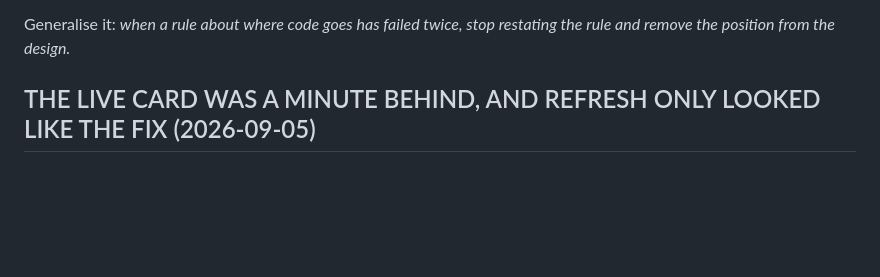
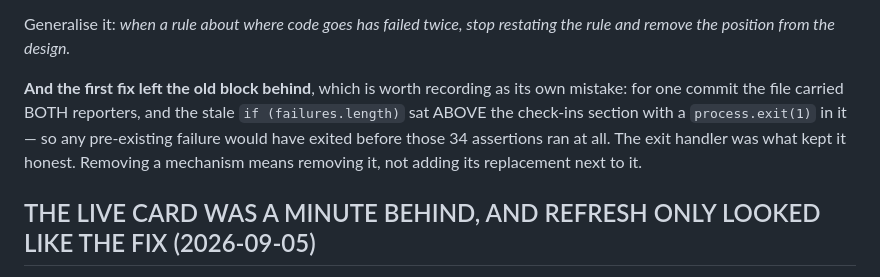
Before and after one commit to danj707/rec-dashboard, a Markdown page: CLAUDE.md, the part around the change. GitHub-like rendering; blank space fills up the shorter version.

Commit message:
Note the leftover reporter block in CLAUDE.md
The exit-handler fix left the old `if (failures.length)` in place for one
commit, sitting ABOVE the check-ins section with a process.exit(1) in it —
so any pre-existing failure would have exited before those 34 assertions
ran. Removing a mechanism means removing it, not adding its replacement
next to it.

Co-Authored-By: Claude Opus 5 <noreply@anthropic.com>
Claude-Session: https://claude.ai/code/session_01J9jW4gcSeF95E8GKAzSUSi

```diff
--- a/CLAUDE.md
+++ b/CLAUDE.md
@@ -163,6 +163,13 @@ the mutated run exits 1 and names both assertions, the clean run exits 0.
 
 Generalise it: *when a rule about where code goes has failed twice, stop
 restating the rule and remove the position from the design.*
+
+**And the first fix left the old block behind**, which is worth recording as
+its own mistake: for one commit the file carried BOTH reporters, and the stale
+`if (failures.length)` sat ABOVE the check-ins section with a `process.exit(1)`
+in it — so any pre-existing failure would have exited before those 34
+assertions ran at all. The exit handler was what kept it honest. Removing a
+mechanism means removing it, not adding its replacement next to it.
 
 
 ## THE LIVE CARD WAS A MINUTE BEHIND, AND REFRESH ONLY LOOKED LIKE THE FIX (2026-09-05)
```
